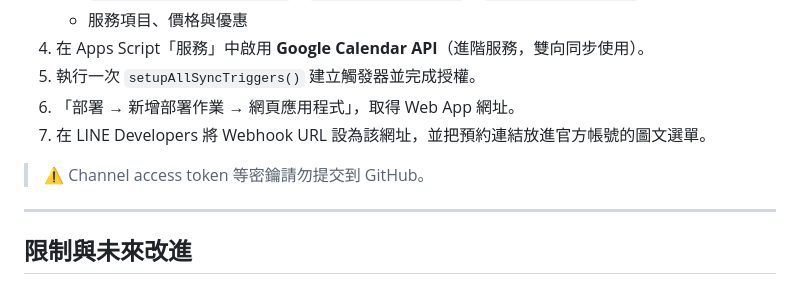
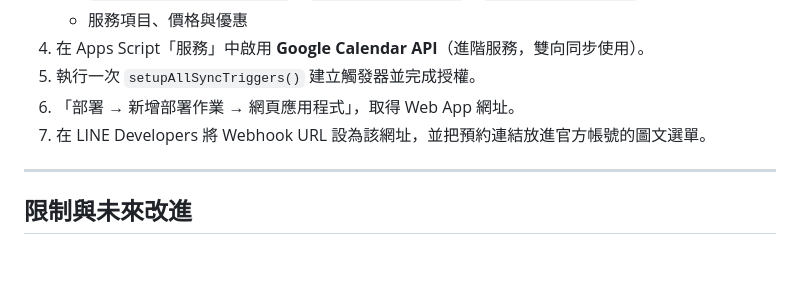
Before and after one commit to yvlin3019-svg/beauty-salon-booking-system, a Markdown page: README.md, the part around the change. Drawn GitHub-style; blank space fills up the shorter version.

Commit message:
Remove sensitive token warning from README
Removed warning about not submitting sensitive tokens to GitHub.

```diff
--- a/README.md
+++ b/README.md
@@ -217,8 +217,6 @@ beauty-salon-booking-system/
 6. 「部署 → 新增部署作業 → 網頁應用程式」，取得 Web App 網址。
 7. 在 LINE Developers 將 Webhook URL 設為該網址，並把預約連結放進官方帳號的圖文選單。
 
-> ⚠️ Channel access token 等密鑰請勿提交到 GitHub。
-
 ---
 
 ## 限制與未來改進
```
